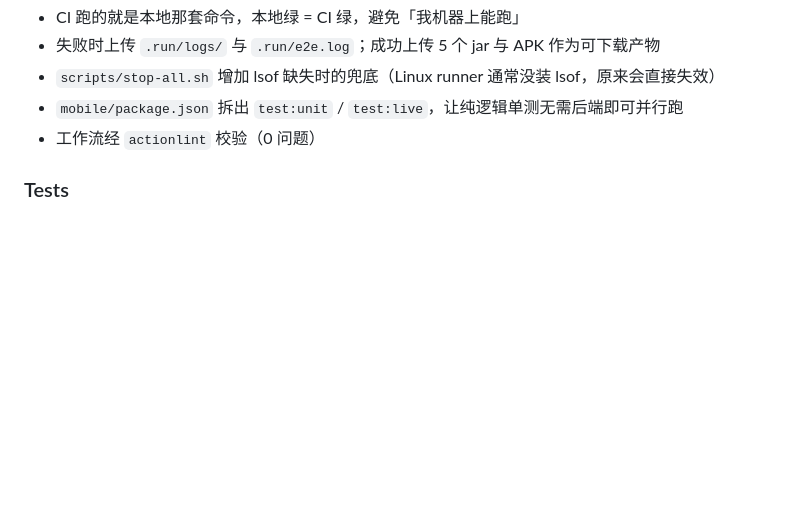
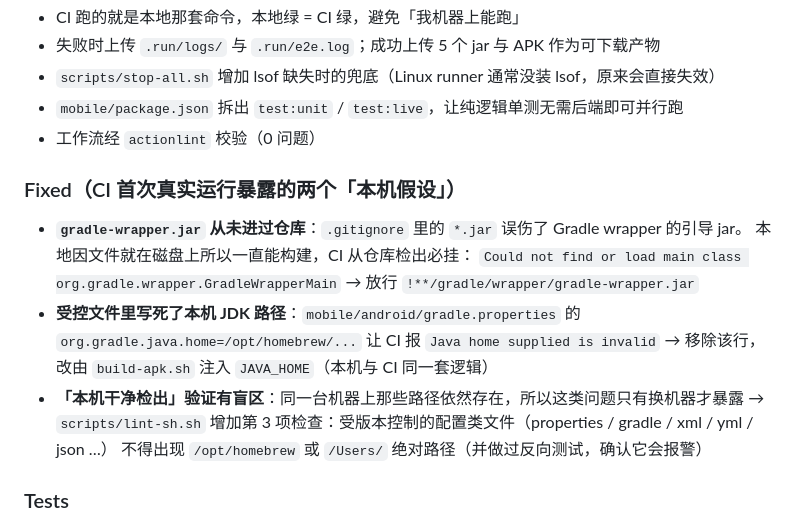
Before and after one commit to prob-Avahh-real/microservice-demo, a Markdown page: CHANGELOG.md, the part around the change. GitHub-like rendering; blank space fills up the shorter version.

```diff
--- a/CHANGELOG.md
+++ b/CHANGELOG.md
@@ -45,6 +45,19 @@
 - `scripts/stop-all.sh` 增加 lsof 缺失时的兜底（Linux runner 通常没装 lsof，原来会直接失效）
 - `mobile/package.json` 拆出 `test:unit` / `test:live`，让纯逻辑单测无需后端即可并行跑
 - 工作流经 `actionlint` 校验（0 问题）
+
+### Fixed（CI 首次真实运行暴露的两个「本机假设」）
+
+- **`gradle-wrapper.jar` 从未进过仓库**：`.gitignore` 里的 `*.jar` 误伤了 Gradle wrapper 的引导 jar。
+  本地因文件就在磁盘上所以一直能构建，CI 从仓库检出必挂：
+  `Could not find or load main class org.gradle.wrapper.GradleWrapperMain`
+  → 放行 `!**/gradle/wrapper/gradle-wrapper.jar`
+- **受控文件里写死了本机 JDK 路径**：`mobile/android/gradle.properties` 的
+  `org.gradle.java.home=/opt/homebrew/...` 让 CI 报 `Java home supplied is invalid`
+  → 移除该行，改由 `build-apk.sh` 注入 `JAVA_HOME`（本机与 CI 同一套逻辑）
+- **「本机干净检出」验证有盲区**：同一台机器上那些路径依然存在，所以这类问题只有换机器才暴露
+  → `scripts/lint-sh.sh` 增加第 3 项检查：受版本控制的配置类文件（properties / gradle / xml / yml / json …）
+  不得出现 `/opt/homebrew` 或 `/Users/` 绝对路径（并做过反向测试，确认它会报警）
 
 ### Tests
 
```
Also changed, not shown: README.md (+7 -4 lines).
